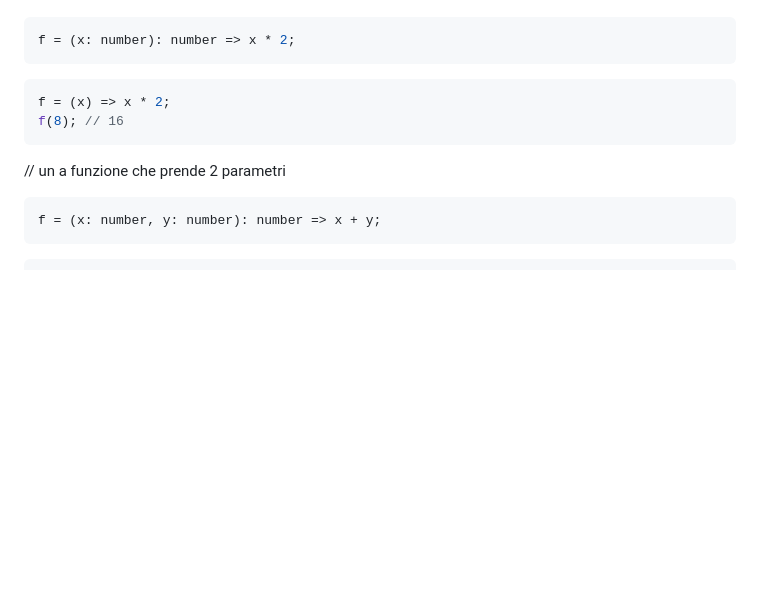
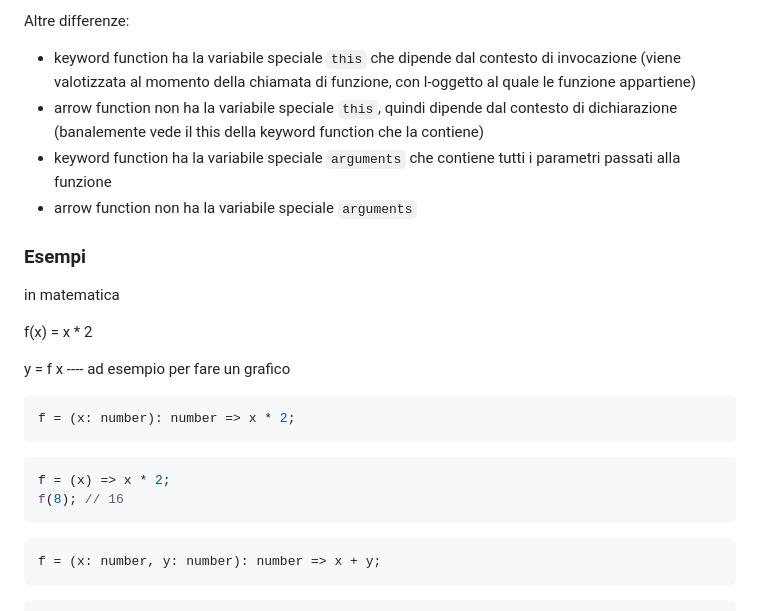
Before and after one commit to freddi301/react-materials, a Markdown page: Course.md, the part around the change printed below. Rendered like a GitHub page; blank space fills up the shorter version.

````diff
--- a/Course.md
+++ b/Course.md
@@ -18,3 +154,17 @@ https://github.com/getify/You-Dont-Know-JS
+Altre differenze:
+
+- keyword function ha la variabile speciale `this` che dipende dal contesto di invocazione (viene valotizzata al momento della chiamata di funzione, con l-oggetto al quale le funzione appartiene)
+- arrow function non ha la variabile speciale `this`, quindi dipende dal contesto di dichiarazione (banalemente vede il this della keyword function che la contiene)
+- keyword function ha la variabile speciale `arguments` che contiene tutti i parametri passati alla funzione
+- arrow function non ha la variabile speciale `arguments`
+
+### Esempi
+
+in matematica
+
+f(x) = x \* 2
+
+y = f x ---- ad esempio per fare un grafico
 
 ```typescript
 f = (x: number): number => x * 2;
@@ -24,8 +174,6 @@ f = (x: number): number => x * 2;
 f = (x) => x * 2;
 f(8); // 16
 ```
-
-// un a funzione che prende 2 parametri
 
 ```typescript
 f = (x: number, y: number): number => x + y;
````
Also changed, not shown: other parts of Course.md (+145 -10 lines).
